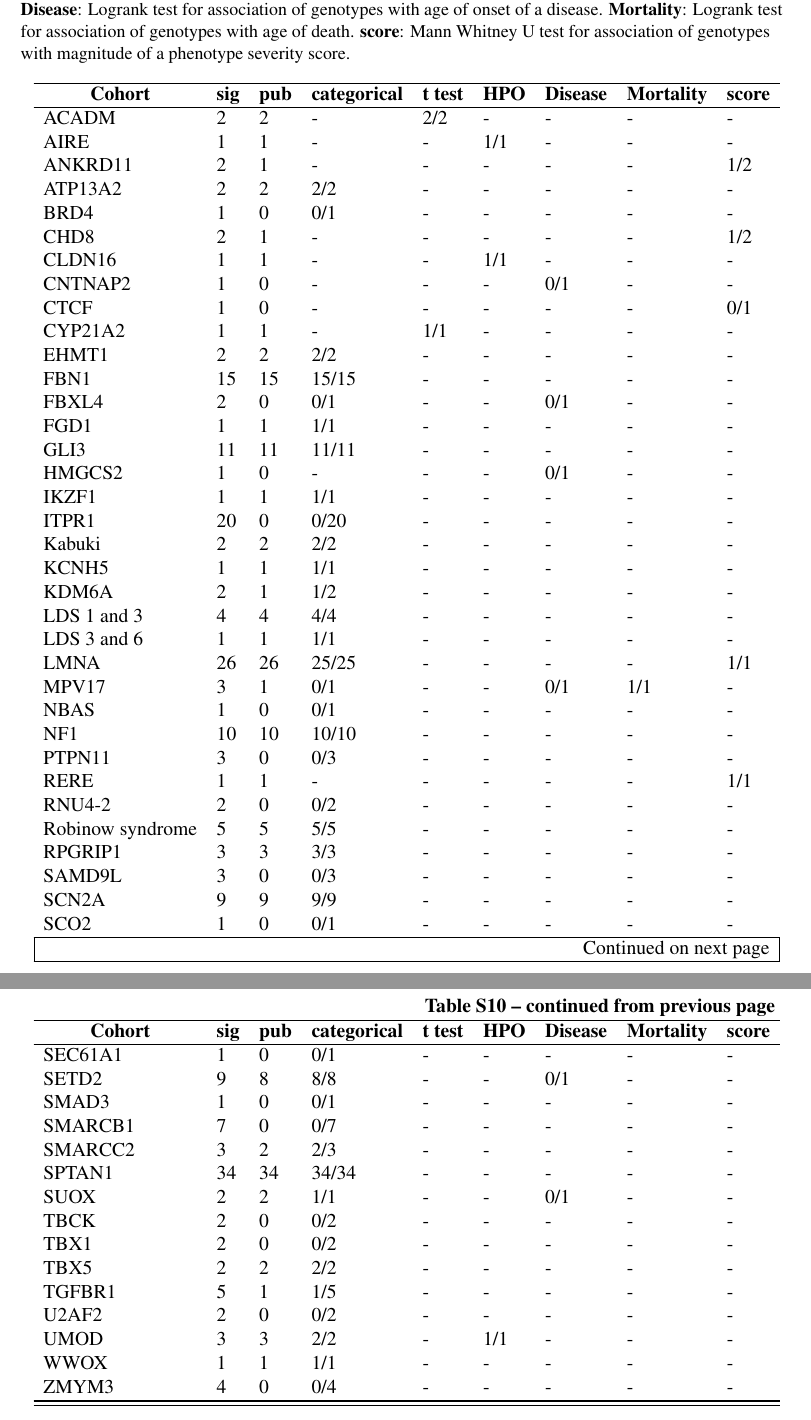
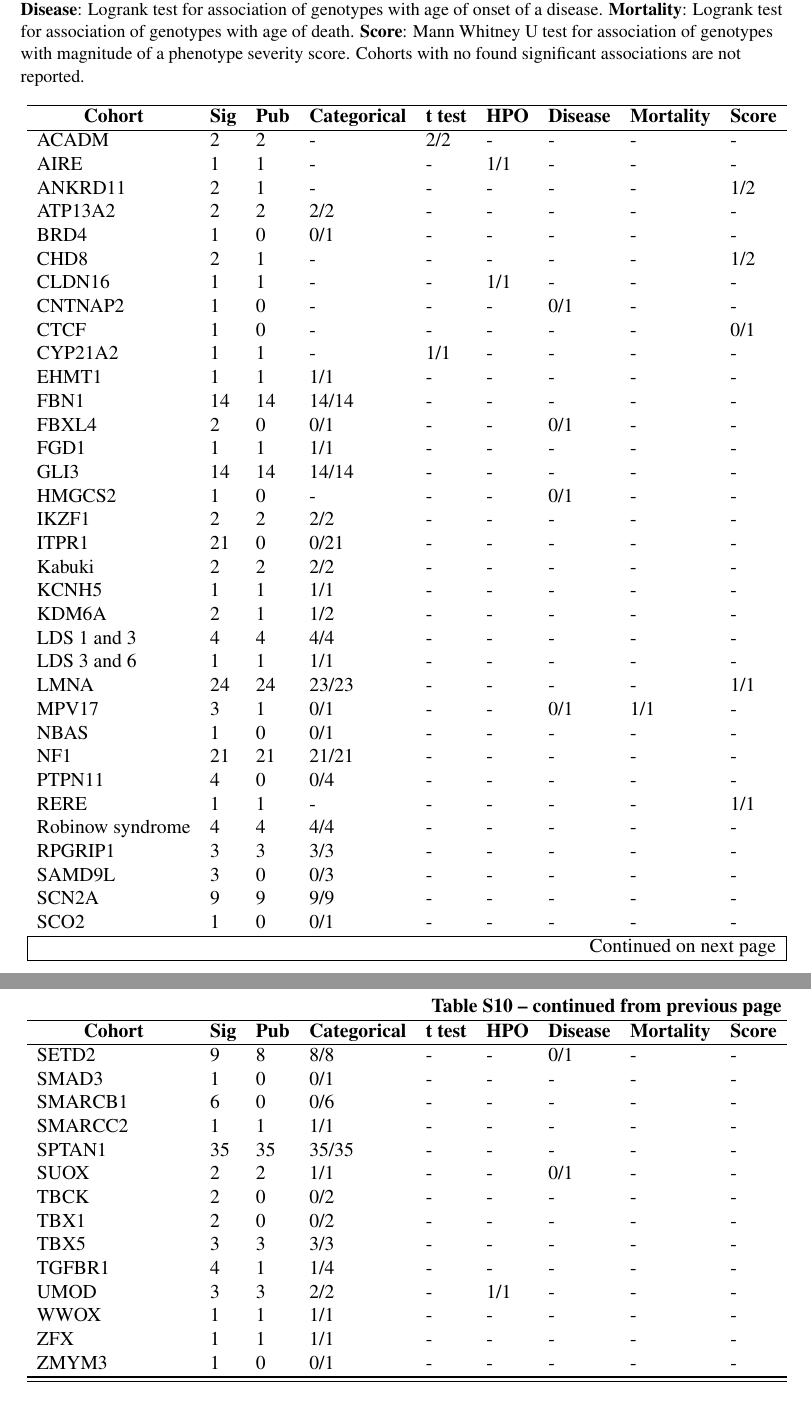
Before and after one commit to P2GX/gpsea-cs, a LaTeX document (supplement/supplement.tex, which reads supplement/supplement_tables.tex): two parts of pages 18 and 19 of 110 before the commit and two parts of pages 18 and 19 of 119 after it, joined at a grey line, cut so that both start at the same text. Compiled offline with pdfLaTeX.

Commit message:
Update summary of test performed counts.

```diff
--- a/supplement/supplement_tables.tex
+++ b/supplement/supplement_tables.tex
@@ -240,17 +237,17 @@ RERE & LoF & Atrophin & Jordan et al.  phenotype score(*)  & $1.0 \times 10^{-03
 \begin{center}
 \begin{longtable}
 {lllllllll}
-\caption{Detailed results for Table 1 of the main manuscript. \textbf{sig}: number of significant associations. \textbf{pub}: Number of these identified in the literature.  \textbf{categorical}: Association of genotypes with phenotypes by Fisher exact test. \textbf{t test}: Test of means of continuous values by student t test. \textbf{HPO}: Logrank test for association of genotypes with age of onset of a phenotypic abnormality represented by an HPO term. \textbf{Disease}: Logrank test for association of genotypes with age of onset of a disease. \textbf{Mortality}: Logrank test for association of genotypes with age of death. \textbf{score}: Mann Whitney U test for association of genotypes with magnitude of a phenotype severity score. }
+\caption{Detailed results for Table 1 of the main manuscript. \textbf{Sig}: number of significant associations. \textbf{Pub}: Number of these identified in the literature.  \textbf{Categorical}: Association of genotypes with phenotypes by Fisher exact test. \textbf{t test}: Test of means of continuous values by student t test. \textbf{HPO}: Logrank test for association of genotypes with age of onset of a phenotypic abnormality represented by an HPO term. \textbf{Disease}: Logrank test for association of genotypes with age of onset of a disease. \textbf{Mortality}: Logrank test for association of genotypes with age of death. \textbf{Score}: Mann Whitney U test for association of genotypes with magnitude of a phenotype severity score. Cohorts with no found significant associations are not reported.}
 \label{tab:all_association_counts} \\
 \hline
-\multicolumn{1}{c}{\textbf{Cohort}} & \multicolumn{1}{c}{\textbf{sig}} & \multicolumn{1}{c}{\textbf{pub}} & \multicolumn{1}{c}{\textbf{categorical}} & \multicolumn{1}{c}{\textbf{t test}} & \multicolumn{1}{c}{\textbf{HPO}} & \multicolumn{1}{c}{\textbf{Disease}} & \multicolumn{1}{c}{\textbf{Mortality}} & \multicolumn{1}{c}{\textbf{score}}\\ \hline
+\multicolumn{1}{c}{\textbf{Cohort}} & \multicolumn{1}{c}{\textbf{Sig}} & \multicolumn{1}{c}{\textbf{Pub}} & \multicolumn{1}{c}{\textbf{Categorical}} & \multicolumn{1}{c}{\textbf{t test}} & \multicolumn{1}{c}{\textbf{HPO}} & \multicolumn{1}{c}{\textbf{Disease}} & \multicolumn{1}{c}{\textbf{Mortality}} & \multicolumn{1}{c}{\textbf{Score}}\\ \hline
 \endfirsthead
 \multicolumn{9}{c}%
 
 {{\bfseries \tablename\ \thetable{} -- continued from previous page}} \\
 
 \hline
-\multicolumn{1}{c}{\textbf{Cohort}} & \multicolumn{1}{c}{\textbf{sig}} & \multicolumn{1}{c}{\textbf{pub}} & \multicolumn{1}{c}{\textbf{categorical}} & \multicolumn{1}{c}{\textbf{t test}} & \multicolumn{1}{c}{\textbf{HPO}} & \multicolumn{1}{c}{\textbf{Disease}} & \multicolumn{1}{c}{\textbf{Mortality}} & \multicolumn{1}{c}{\textbf{score}}\\ \hline
+\multicolumn{1}{c}{\textbf{Cohort}} & \multicolumn{1}{c}{\textbf{Sig}} & \multicolumn{1}{c}{\textbf{Pub}} & \multicolumn{1}{c}{\textbf{Categorical}} & \multicolumn{1}{c}{\textbf{t test}} & \multicolumn{1}{c}{\textbf{HPO}} & \multicolumn{1}{c}{\textbf{Disease}} & \multicolumn{1}{c}{\textbf{Mortality}} & \multicolumn{1}{c}{\textbf{Score}}\\ \hline
 \endhead
 \hline \multicolumn{9}{|r|}{{Continued on next page}} \\ \hline
 
@@ -267,46 +264,44 @@ CLDN16 & 1 & 1 & - & - & 1/1 & - & - & -\\
 CNTNAP2 & 1 & 0 & - & - & - & 0/1 & - & -\\
 CTCF & 1 & 0 & - & - & - & - & - & 0/1\\
 CYP21A2 & 1 & 1 & - & 1/1 & - & - & - & -\\
-EHMT1 & 2 & 2 & 2/2 & - & - & - & - & -\\
-FBN1 & 15 & 15 & 15/15 & - & - & - & - & -\\
+EHMT1 & 1 & 1 & 1/1 & - & - & - & - & -\\
+FBN1 & 14 & 14 & 14/14 & - & - & - & - & -\\
 FBXL4 & 2 & 0 & 0/1 & - & - & 0/1 & - & -\\
 FGD1 & 1 & 1 & 1/1 & - & - & - & - & -\\
-GLI3 & 11 & 11 & 11/11 & - & - & - & - & -\\
+GLI3 & 14 & 14 & 14/14 & - & - & - & - & -\\
 HMGCS2 & 1 & 0 & - & - & - & 0/1 & - & -\\
-IKZF1 & 1 & 1 & 1/1 & - & - & - & - & -\\
-ITPR1 & 20 & 0 & 0/20 & - & - & - & - & -\\
+IKZF1 & 2 & 2 & 2/2 & - & - & - & - & -\\
+ITPR1 & 21 & 0 & 0/21 & - & - & - & - & -\\
 Kabuki & 2 & 2 & 2/2 & - & - & - & - & -\\
 KCNH5 & 1 & 1 & 1/1 & - & - & - & - & -\\
 KDM6A & 2 & 1 & 1/2 & - & - & - & - & -\\
 LDS 1 and 3 & 4 & 4 & 4/4 & - & - & - & - & -\\
 LDS 3 and 6 & 1 & 1 & 1/1 & - & - & - & - & -\\
-LMNA & 26 & 26 & 25/25 & - & - & - & - & 1/1\\
+LMNA & 24 & 24 & 23/23 & - & - & - & - & 1/1\\
 MPV17 & 3 & 1 & 0/1 & - & - & 0/1 & 1/1 & -\\
 NBAS & 1 & 0 & 0/1 & - & - & - & - & -\\
-NF1 & 10 & 10 & 10/10 & - & - & - & - & -\\
-PTPN11 & 3 & 0 & 0/3 & - & - & - & - & -\\
+NF1 & 21 & 21 & 21/21 & - & - & - & - & -\\
+PTPN11 & 4 & 0 & 0/4 & - & - & - & - & -\\
 RERE & 1 & 1 & - & - & - & - & - & 1/1\\
-RNU4-2 & 2 & 0 & 0/2 & - & - & - & - & -\\
-Robinow syndrome & 5 & 5 & 5/5 & - & - & - & - & -\\
+Robinow syndrome & 4 & 4 & 4/4 & - & - & - & - & -\\
 RPGRIP1 & 3 & 3 & 3/3 & - & - & - & - & -\\
 SAMD9L & 3 & 0 & 0/3 & - & - & - & - & -\\
 SCN2A & 9 & 9 & 9/9 & - & - & - & - & -\\
 SCO2 & 1 & 0 & 0/1 & - & - & - & - & -\\
-SEC61A1 & 1 & 0 & 0/1 & - & - & - & - & -\\
 SETD2 & 9 & 8 & 8/8 & - & - & 0/1 & - & -\\
 SMAD3 & 1 & 0 & 0/1 & - & - & - & - & -\\
-SMARCB1 & 7 & 0 & 0/7 & - & - & - & - & -\\
-SMARCC2 & 3 & 2 & 2/3 & - & - & - & - & -\\
-SPTAN1 & 34 & 34 & 34/34 & - & - & - & - & -\\
+SMARCB1 & 6 & 0 & 0/6 & - & - & - & - & -\\
+SMARCC2 & 1 & 1 & 1/1 & - & - & - & - & -\\
+SPTAN1 & 35 & 35& 35/35 & - & - & - & - & -\\
 SUOX & 2 & 2 & 1/1 & - & - & 0/1 & - & -\\
 TBCK & 2 & 0 & 0/2 & - & - & - & - & -\\
 TBX1 & 2 & 0 & 0/2 & - & - & - & - & -\\
-TBX5  & 2 & 2 & 2/2 & - & - & - & - & -\\
-TGFBR1 & 5 & 1 & 1/5 & - & - & - & - & -\\
-U2AF2 & 2 & 0 & 0/2 & - & - & - & - & -\\
+TBX5  & 3 & 3 & 3/3 & - & - & - & - & -\\
+TGFBR1 & 4 & 1 & 1/4 & - & - & - & - & -\\
 UMOD & 3 & 3 & 2/2 & - & 1/1 & - & - & -\\
 WWOX & 1 & 1 & 1/1 & - & - & - & - & -\\
-ZMYM3 & 4 & 0 & 0/4 & - & - & - & - & -\\
+ZFX & 1 & 1 & 1/1 & - & - & - & - & -\\
+ZMYM3 & 1 & 0 & 0/1 & - & - & - & - & -\\
 \hline
 \end{longtable}
 \end{center}
```
Also changed, not shown: supplement/tex/ANKRD11_summary.tex (+3 -1 lines), supplement/tex/CHD8_summary.tex (+5 -3 lines), supplement/tex/FBXL4_summary.tex (+3 -0 lines), supplement/tex/ITPR1_summary.tex (+7 -5 lines), supplement/tex/KMT2D_summary.tex (+1 -1 lines), supplement/tex/MPV17_summary.tex (+5 -3 lines), supplement/tex/NF1_summary.tex (+9 -10 lines), supplement/tex/RERE_summary.tex (+4 -2 lines), supplement/tex/RNU4-2_summary.tex (+2 -2 lines), supplement/tex/SCN2A_summary.tex (+8 -6 lines), supplement/tex/UMOD_summary.tex (+10 -8 lines), supplement/supplement_tables.tex (43 more changed lines).
